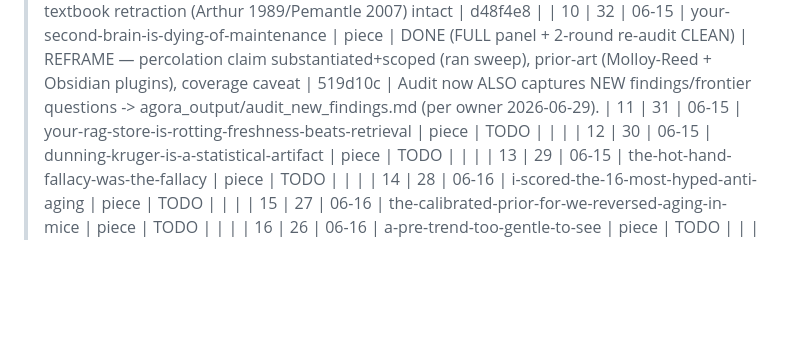
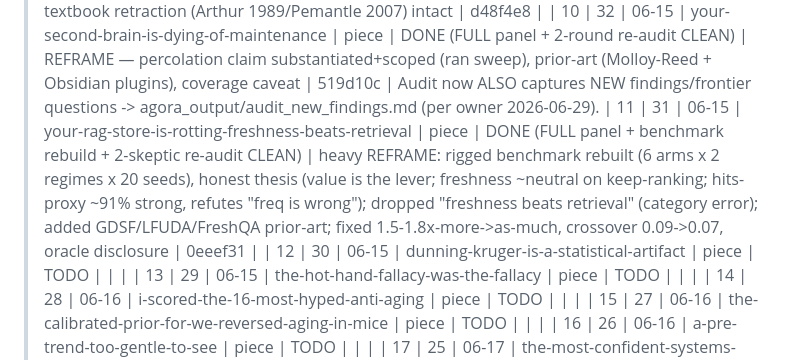
Before and after one commit to DanceNitra/agora, a Markdown page: agora_output/publish_audit_tracker.md, the part around the change. GitHub-like rendering; blank space fills up the shorter version.

```diff
--- a/agora_output/publish_audit_tracker.md
+++ b/agora_output/publish_audit_tracker.md
@@ -19,7 +19,7 @@ Verdicts: CLEAR / MINOR / REFRAME / KILL.
 | 9 | 33 | 06-15 | your-ai-might-be-training-on-itself | piece | DONE (FULL panel + 2-round re-audit CLEAN) | REFRAME held; re-audit caught what prior d1ada81 left: EN+SK TLDR/meta/card/posts.json TRUNCATION ("…prior ge"/"…zastavi trvale") + ENTIRE SK h1+TLDR+body+footer DIACRITIC-STRIPPED + typos (kpneny→kŕmený, branilia→bránia) → full restoration (delegated to SK-native agent, 2 skeptics confirmed). Numbers reproduce (collapse f=0→94%/f=0.05→10%/f=0.20→0%; telescoping 0.5000/0.8094/0.1764 = textbook). Lock-law-is-textbook retraction (Arthur 1989/Pemantle 2007) intact | d48f4e8 |
 | 10 | 32 | 06-15 | your-second-brain-is-dying-of-maintenance | piece | DONE (FULL panel + 2-round re-audit CLEAN) | REFRAME — percolation claim substantiated+scoped (ran sweep), prior-art (Molloy-Reed + Obsidian plugins), coverage caveat | 519d10c |
 > Audit now ALSO captures NEW findings/frontier questions -> agora_output/audit_new_findings.md (per owner 2026-06-29).
-| 11 | 31 | 06-15 | your-rag-store-is-rotting-freshness-beats-retrieval | piece | TODO | | |
+| 11 | 31 | 06-15 | your-rag-store-is-rotting-freshness-beats-retrieval | piece | DONE (FULL panel + benchmark rebuild + 2-skeptic re-audit CLEAN) | heavy REFRAME: rigged benchmark rebuilt (6 arms x 2 regimes x 20 seeds), honest thesis (value is the lever; freshness ~neutral on keep-ranking; hits-proxy ~91% strong, refutes "freq is wrong"); dropped "freshness beats retrieval" (category error); added GDSF/LFUDA/FreshQA prior-art; fixed 1.5-1.8x-more->as-much, crossover 0.09->0.07, oracle disclosure | 0eeef31 |
 | 12 | 30 | 06-15 | dunning-kruger-is-a-statistical-artifact | piece | TODO | | |
 | 13 | 29 | 06-15 | the-hot-hand-fallacy-was-the-fallacy | piece | TODO | | |
 | 14 | 28 | 06-16 | i-scored-the-16-most-hyped-anti-aging | piece | TODO | | |
```
Also changed, not shown: agora_output/audit_new_findings.md (+43 -0 lines).
